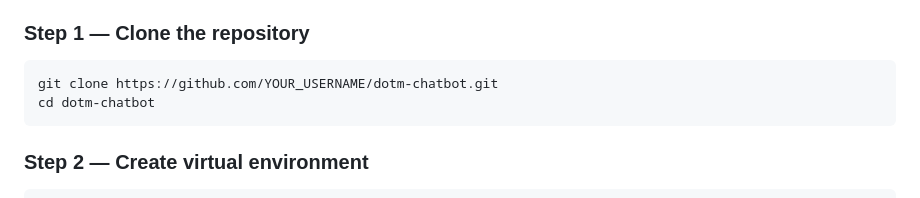
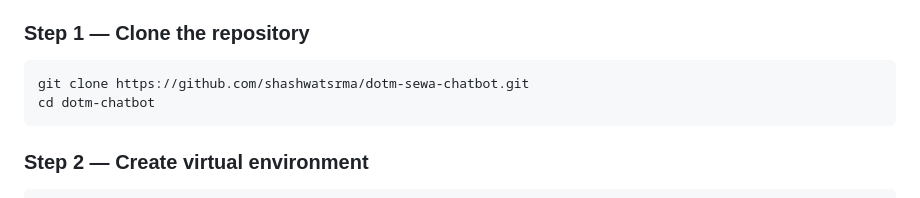
Before and after one commit to shashwatsrma/dotm-sewa-chatbot, a Markdown page: README.md, the part around the change. GitHub-like rendering.

Commit message:
fix: update clone URL in README

````diff
--- a/README.md
+++ b/README.md
@@ -92,7 +92,7 @@ Current prototype covers **6 chunks** across driving license services:
 
 ### Step 1 — Clone the repository
 ```bash
-git clone https://github.com/YOUR_USERNAME/dotm-chatbot.git
+git clone https://github.com/shashwatsrma/dotm-sewa-chatbot.git
 cd dotm-chatbot
 ```
 
````
